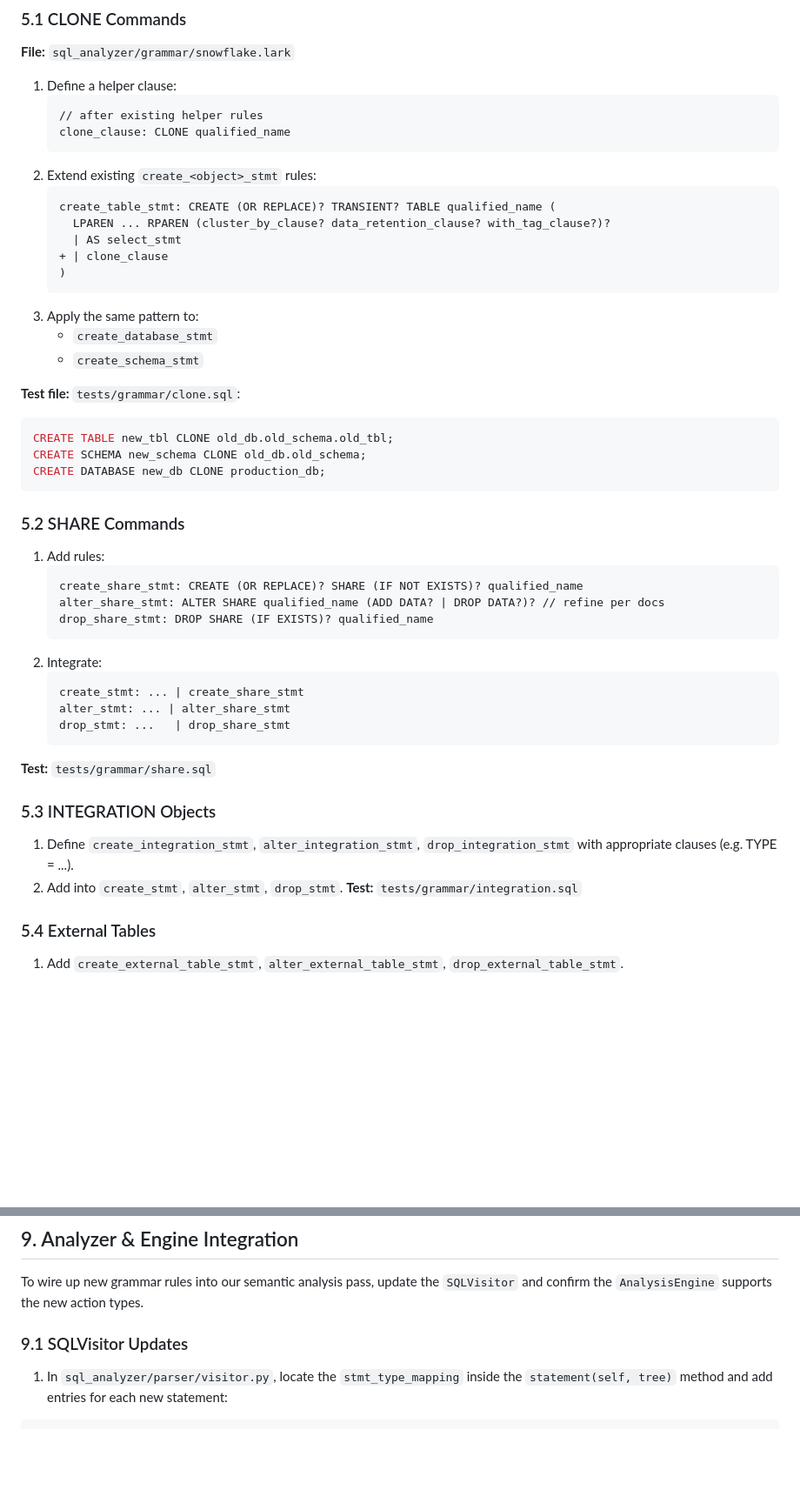
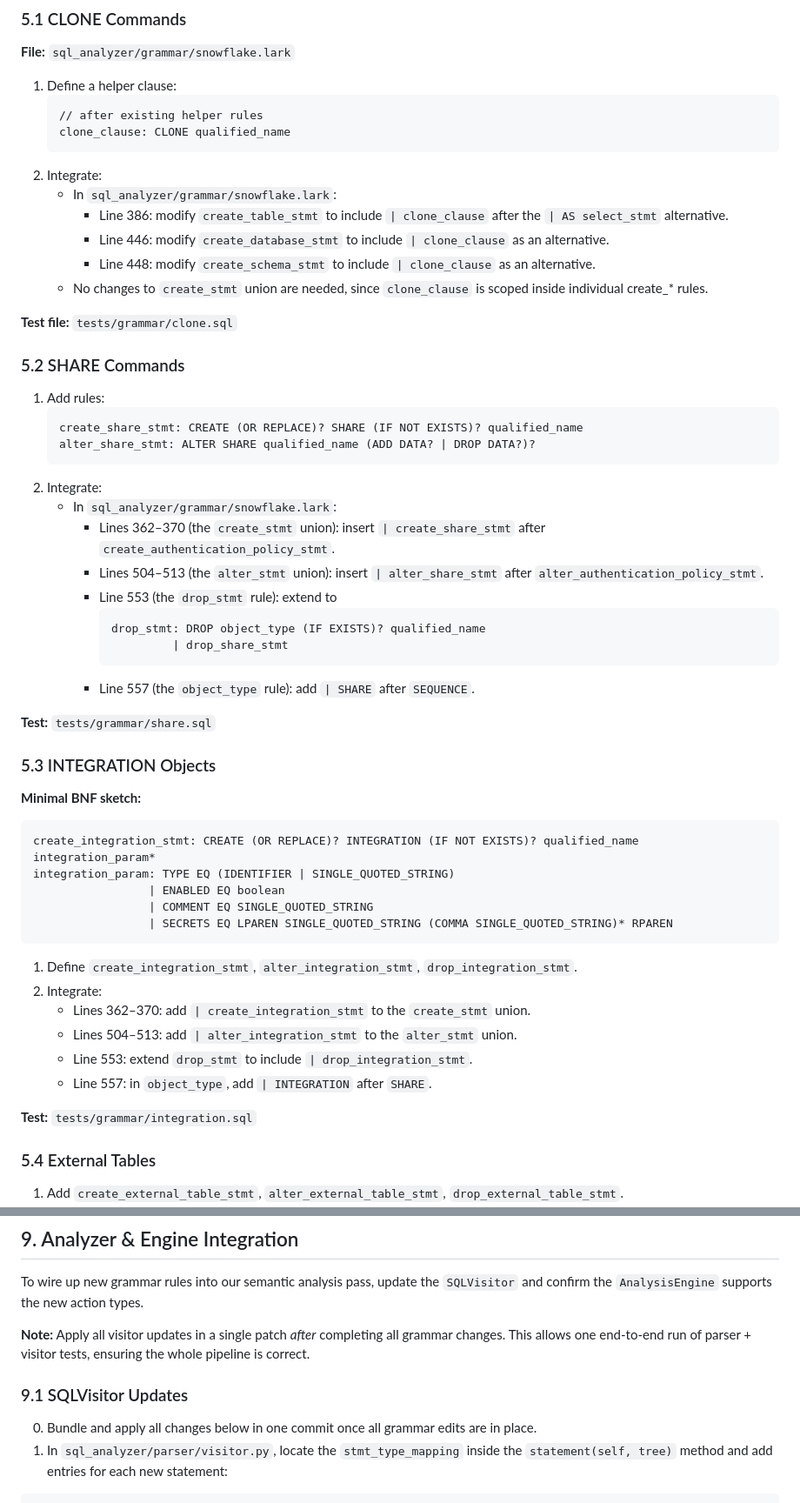
Before and after one commit to posunero/sql-analyzer, a Markdown page: memory_bank/snowflake_full_core_coverage.md, 2 parts joined by grey strips. Shown at 87% size. Drawn GitHub-style; blank space fills up the shorter version.

Commit message:
refined full coverage doc

````diff
--- a/memory_bank/snowflake_full_core_coverage.md
+++ b/memory_bank/snowflake_full_core_coverage.md
@@ -53,43 +53,50 @@ For each feature below, perform these general steps:
     // after existing helper rules
     clone_clause: CLONE qualified_name
     ```
-2. Extend existing `create_<object>_stmt` rules:
-    ```diff
-    create_table_stmt: CREATE (OR REPLACE)? TRANSIENT? TABLE qualified_name (
-      LPAREN ... RPAREN (cluster_by_clause? data_retention_clause? with_tag_clause?)?
-      | AS select_stmt
-    + | clone_clause
-    )
-    ```
-3. Apply the same pattern to:
-   - `create_database_stmt`
-   - `create_schema_stmt`
+2. Integrate:
+   - In `sql_analyzer/grammar/snowflake.lark`:
+     * Line 386: modify `create_table_stmt` to include `| clone_clause` after the `| AS select_stmt` alternative.
+     * Line 446: modify `create_database_stmt` to include `| clone_clause` as an alternative.
+     * Line 448: modify `create_schema_stmt` to include `| clone_clause` as an alternative.
+   - No changes to `create_stmt` union are needed, since `clone_clause` is scoped inside individual create_* rules.
 
-**Test file:** `tests/grammar/clone.sql`:
-```sql
-CREATE TABLE new_tbl CLONE old_db.old_schema.old_tbl;
-CREATE SCHEMA new_schema CLONE old_db.old_schema;
-CREATE DATABASE new_db CLONE production_db;
-```
+**Test file:** `tests/grammar/clone.sql`
 
 ### 5.2 SHARE Commands
 1. Add rules:
     ```lark
     create_share_stmt: CREATE (OR REPLACE)? SHARE (IF NOT EXISTS)? qualified_name
-    alter_share_stmt: ALTER SHARE qualified_name (ADD DATA? | DROP DATA?)? // refine per docs
-    drop_share_stmt: DROP SHARE (IF EXISTS)? qualified_name
+    alter_share_stmt: ALTER SHARE qualified_name (ADD DATA? | DROP DATA?)?
     ```
 2. Integrate:
-    ```lark
-    create_stmt: ... | create_share_stmt
-    alter_stmt: ... | alter_share_stmt
-    drop_stmt: ...   | drop_share_stmt
-    ```
+   - In `sql_analyzer/grammar/snowflake.lark`:
+     * Lines 362–370 (the `create_stmt` union): insert `| create_share_stmt` after `create_authentication_policy_stmt`.
+     * Lines 504–513 (the `alter_stmt` union): insert `| alter_share_stmt` after `alter_authentication_policy_stmt`.
+     * Line 553 (the `drop_stmt` rule): extend to
+       ```lark
+       drop_stmt: DROP object_type (IF EXISTS)? qualified_name
+                | drop_share_stmt
+       ```
+     * Line 557 (the `object_type` rule): add `| SHARE` after `SEQUENCE`.
+
 **Test:** `tests/grammar/share.sql`
 
 ### 5.3 INTEGRATION Objects
-1. Define `create_integration_stmt`, `alter_integration_stmt`, `drop_integration_stmt` with appropriate clauses (e.g. TYPE = ...).
-2. Add into `create_stmt`, `alter_stmt`, `drop_stmt`.
+**Minimal BNF sketch:**
+```lark
+create_integration_stmt: CREATE (OR REPLACE)? INTEGRATION (IF NOT EXISTS)? qualified_name integration_param*
+integration_param: TYPE EQ (IDENTIFIER | SINGLE_QUOTED_STRING)
+                 | ENABLED EQ boolean
+                 | COMMENT EQ SINGLE_QUOTED_STRING
+                 | SECRETS EQ LPAREN SINGLE_QUOTED_STRING (COMMA SINGLE_QUOTED_STRING)* RPAREN
+```
+1. Define `create_integration_stmt`, `alter_integration_stmt`, `drop_integration_stmt`.
+2. Integrate:
+   - Lines 362–370: add `| create_integration_stmt` to the `create_stmt` union.
+   - Lines 504–513: add `| alter_integration_stmt` to the `alter_stmt` union.
+   - Line 553: extend `drop_stmt` to include `| drop_integration_stmt`.
+   - Line 557: in `object_type`, add `| INTEGRATION` after `SHARE`.
+
 **Test:** `tests/grammar/integration.sql`
 
 ### 5.4 External Tables
@@ -188,7 +195,10 @@ CREATE DATABASE new_db CLONE production_db;
 ## 9. Analyzer & Engine Integration
 To wire up new grammar rules into our semantic analysis pass, update the `SQLVisitor` and confirm the `AnalysisEngine` supports the new action types.
 
+**Note:** Apply all visitor updates in a single patch *after* completing all grammar changes. This allows one end‑to‑end run of parser + visitor tests, ensuring the whole pipeline is correct.
+
 ### 9.1 SQLVisitor Updates
+0. Bundle and apply all changes below in one commit once all grammar edits are in place.
 1. In `sql_analyzer/parser/visitor.py`, locate the `stmt_type_mapping` inside the `statement(self, tree)` method and add entries for each new statement:
 ```python
 stmt_type_mapping.update({
````
Also changed, not shown: other parts of memory_bank/snowflake_full_core_coverage.md (+30 -1 lines).
